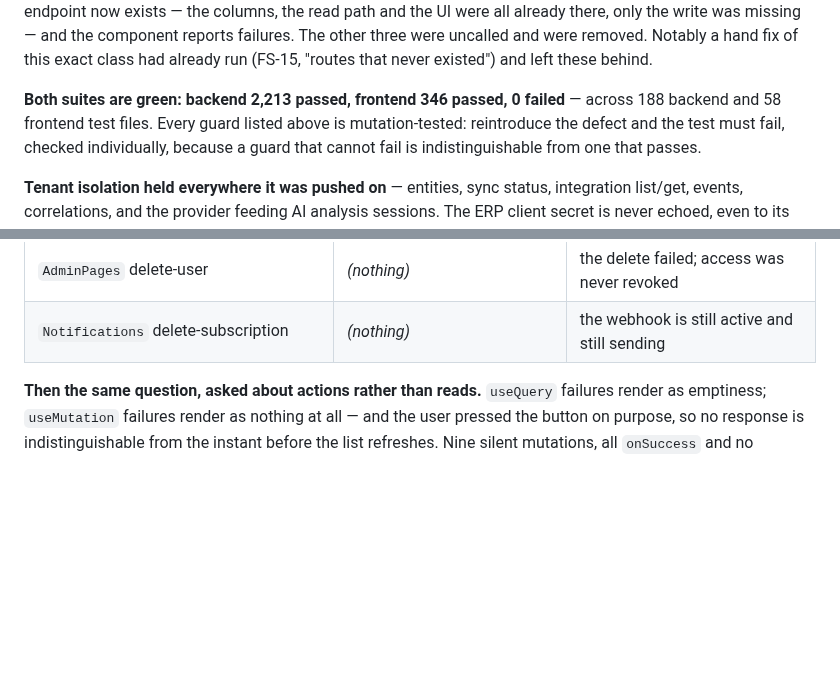
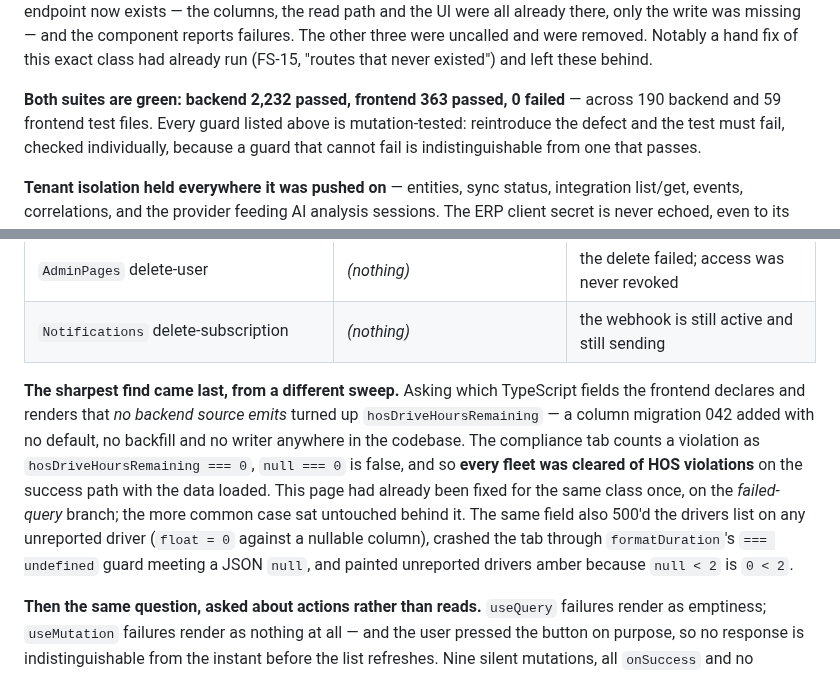
Before and after one commit to SoundSafe-Dev/OmniusGrid-X, a Markdown page: README.md, 2 parts joined by grey strips. GitHub-like rendering; blank space fills up the shorter version.

Commit message:
docs: record the HOS clearance and refresh the counts
The wire-vocabulary sweep's find belongs in the README summary rather than only in the
sweeps doc: every fleet was cleared of HOS violations on the success path because the
field the check reads has never been written by anything, and `null === 0` is false.

Counts refreshed to backend 2,232 / frontend 363 across 190 + 59 test files.

```diff
--- a/README.md
+++ b/README.md
@@ -510,8 +510,8 @@ the UI were all already there, only the write was missing — and the component
 failures. The other three were uncalled and were removed. Notably a hand fix of this exact
 class had already run (FS-15, "routes that never existed") and left these behind.
 
-**Both suites are green: backend 2,213 passed, frontend 346 passed, 0 failed** — across
-188 backend and 58 frontend test files. Every guard listed above is mutation-tested:
+**Both suites are green: backend 2,232 passed, frontend 363 passed, 0 failed** — across
+190 backend and 59 frontend test files. Every guard listed above is mutation-tested:
 reintroduce the defect and the test must fail, checked individually, because a guard that
 cannot fail is indistinguishable from one that passes.
 
@@ -574,6 +574,18 @@ as it was:
 | `ERPIntegrations` test-connection | the **previous** test's "healthy: connected" | this test had just failed |
 | `AdminPages` delete-user | *(nothing)* | the delete failed; access was never revoked |
 | `Notifications` delete-subscription | *(nothing)* | the webhook is still active and still sending |
+
+**The sharpest find came last, from a different sweep.** Asking which TypeScript fields
+the frontend declares and renders that *no backend source emits* turned up
+`hosDriveHoursRemaining` — a column migration 042 added with no default, no backfill and
+no writer anywhere in the codebase. The compliance tab counts a violation as
+`hosDriveHoursRemaining === 0`, `null === 0` is false, and so **every fleet was cleared of
+HOS violations** on the success path with the data loaded. This page had already been
+fixed for the same class once, on the *failed-query* branch; the more common case sat
+untouched behind it. The same field also 500'd the drivers list on any unreported driver
+(`float = 0` against a nullable column), crashed the tab through `formatDuration`'s
+`=== undefined` guard meeting a JSON `null`, and painted unreported drivers amber because
+`null < 2` is `0 < 2`.
 
 **Then the same question, asked about actions rather than reads.** `useQuery` failures
 render as emptiness; `useMutation` failures render as nothing at all — and the user pressed
```
